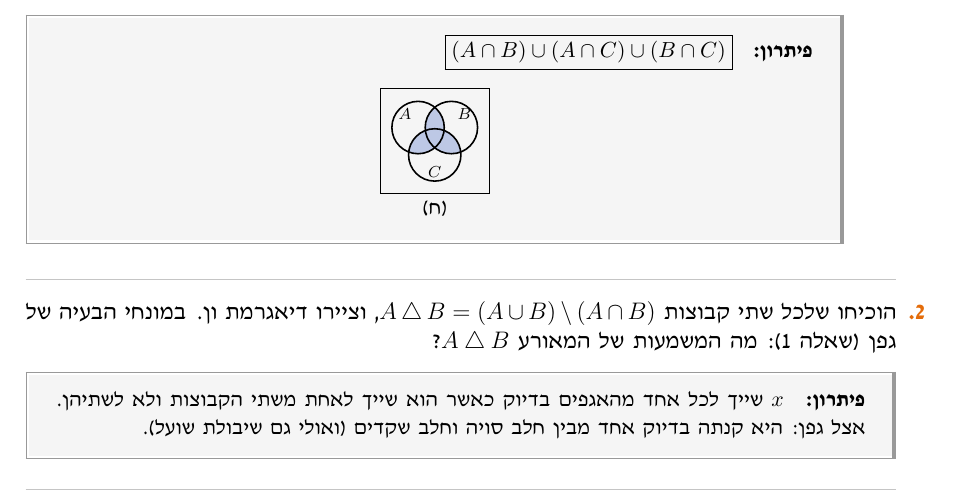
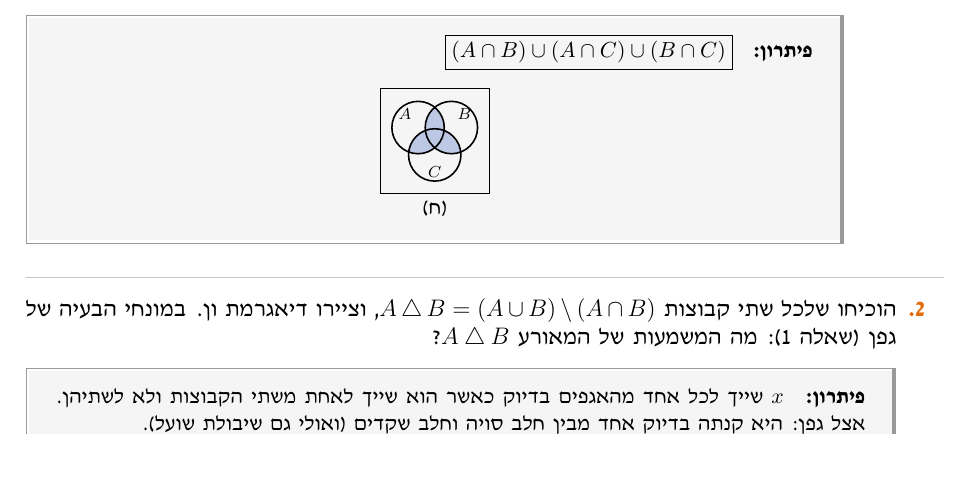
Before and after one commit to motkep173/Ex2027A_9921, a LaTeX document (solutions.tex, which reads booklet-header.tex): part of page 4 of 22 before the commit and part of page 4 of 21 after it, cut so that both start at the same text, the shorter picture padded with empty space. Compiled offline with XeLaTeX; a missing font is replaced by an installed copy or a similar font.

Commit message:
Let a new chapter continue on the same page in the booklets
A chapter heading moved together with the whole first exercise of the
chapter, so a long first exercise pushed the heading to a new page and
left the previous page half empty. Now a chapter only needs room for its
heading and the start of its first exercise; that exercise may continue
on the next page. Other exercises still never break across pages.

Co-Authored-By: Claude Opus 5.5 <noreply@anthropic.com>
Claude-Session: https://claude.ai/code/session_01NM5T7ZBZfHwntMbcHPksR4

```diff
--- a/booklet-header.tex
+++ b/booklet-header.tex
@@ -105,13 +105,22 @@
   \bk@need=\dimexpr\ht\bk@measure+\dp\bk@measure\relax}
 \newcommand{\bookq}[2][]{%
   \par
-  \bk@measureit{#1\bk@one{#2}}%
+  \if\relax\detokenize{#1}\relax
+    \bk@keep{#2}%
+  \else
+    % תחילת פרק: הפרק ממשיך באותו עמוד אם יש מקום לכותרת ולתחילת התרגיל הראשון,
+    % גם אם התרגיל הזה ימשיך בעמוד הבא
+    \needspace{7\baselineskip}%
+    #1\bk@one{#2}%
+  \fi}
+\newcommand{\bk@keep}[1]{%
+  \bk@measureit{\bk@one{#1}}%
   \ifdim\bk@need>\dimexpr\textheight-3\baselineskip\relax
     % ארוך מעמוד: מודדים רק את נוסח השאלה, בלי הפתרונות
-    \bk@measureit{\RenewEnviron{solbox}{}#1\bk@one{#2}}%
+    \bk@measureit{\RenewEnviron{solbox}{}\bk@one{#1}}%
     \advance\bk@need by 4\baselineskip
     \ifdim\bk@need>\textheight \bk@need=\textheight \fi
   \fi
   \needspace{\bk@need}%
-  #1\bk@one{#2}}
+  \bk@one{#1}}
 \makeatother
```
Also changed, not shown: booklet-header.tex (2 more changed lines).
